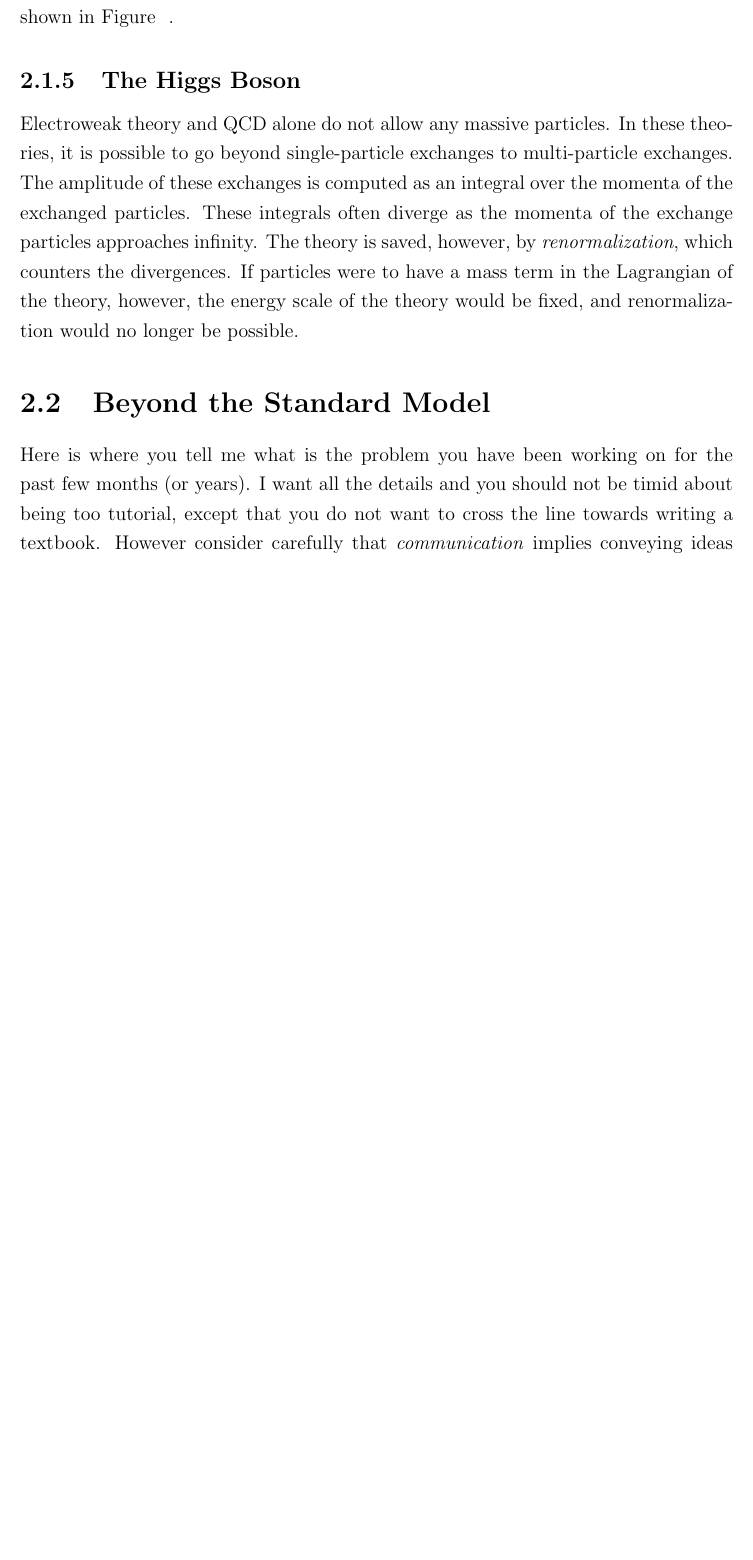
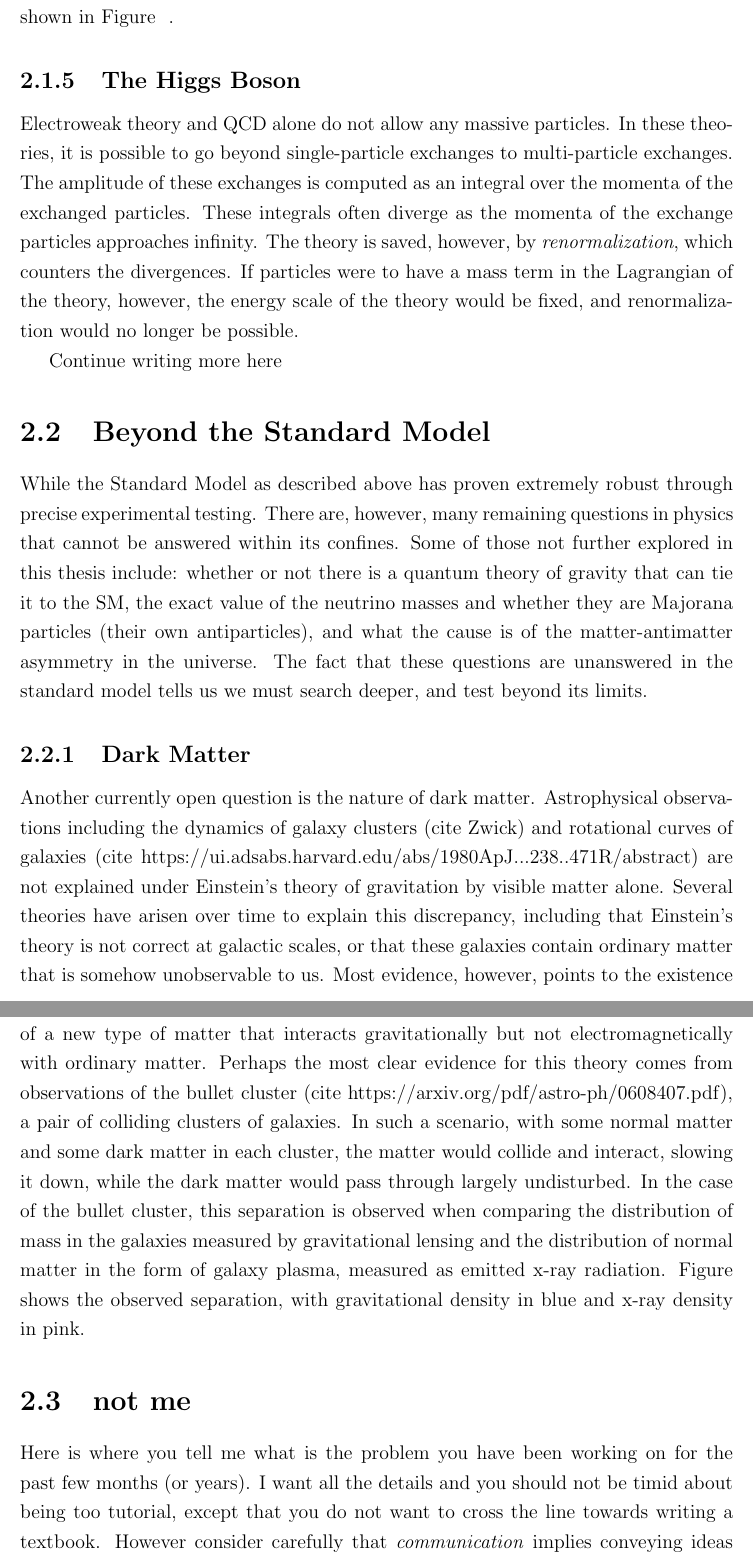
Before and after one commit to benjaminwrightmi/thesis_msc, a LaTeX thesis (mainthesisUVIC.tex, which reads chapters/2/chapter_problem.tex): part of page 20 of 38 before the commit and two parts of pages 20 and 21 of 39 after it, the two joined at a grey line, cut so that both start at the same text, the shorter picture padded with empty space. Compiled offline with pdfLaTeX.

Commit message:
Updates from Overleaf

```diff
--- a/chapters/2/chapter_problem.tex
+++ b/chapters/2/chapter_problem.tex
@@ -38,7 +38,13 @@ At high energy scales, the aforementioned electromagnetic force and the weak for
 \subsection{The Higgs Boson}
 Electroweak theory and QCD alone do not allow any massive particles. In these theories, it is possible to go beyond single-particle exchanges to multi-particle exchanges. The amplitude of these exchanges is computed as an integral over the momenta of the exchanged particles. These integrals often diverge as the momenta of the exchange particles approaches infinity. The theory is saved, however, by \textit{renormalization}, which counters the divergences. If particles were to have a mass term in the Lagrangian of the theory, however, the energy scale of the theory would be fixed, and renormalization would no longer be possible.
 
+Continue writing more here
+
 \section{Beyond the Standard Model}
+While the Standard Model as described above has proven extremely robust through precise experimental testing. There are, however, many remaining questions in physics that cannot be answered within its confines. Some of those not further explored in this thesis include: whether or not there is a quantum theory of gravity that can tie it to the SM, the exact value of the neutrino masses and whether they are Majorana particles (their own antiparticles), and what the cause is of the matter-antimatter asymmetry in the universe. The fact that these questions are unanswered in the standard model tells us we must search deeper, and test beyond its limits.
+
+\subsection{Dark Matter}
+Another currently open question is the nature of dark matter. Astrophysical observations including the dynamics of galaxy clusters (cite Zwick) and rotational curves of galaxies (cite https://ui.adsabs.harvard.edu/abs/1980ApJ...238..471R/abstract) are not explained under Einstein's theory of gravitation by visible matter alone. Several theories have arisen over time to explain this discrepancy, including that Einstein's theory is not correct at galactic scales, or that these galaxies contain ordinary matter that is somehow unobservable to us. Most evidence, however, points to the existence of a new type of matter that interacts gravitationally but not electromagnetically with ordinary matter. Perhaps the most clear evidence for this theory comes from observations of the bullet cluster (cite https://arxiv.org/pdf/astro-ph/0608407.pdf), a pair of colliding clusters of galaxies. In such a scenario, with some normal matter and some dark matter in each cluster, the matter would collide and interact, slowing it down, while the dark matter would pass through largely undisturbed. In the case of the bullet cluster, this separation is observed when comparing the distribution of mass in the galaxies measured by gravitational lensing and the distribution of normal matter in the form of galaxy plasma, measured as emitted x-ray radiation. Figure ~ shows the observed separation, with gravitational density in blue and x-ray density in pink.
 
 
 
@@ -78,7 +84,7 @@ Electroweak theory and QCD alone do not allow any massive particles. In these th
 
 
 
-
+\section{not me}
 
 Here is where you tell me what is the problem you have been working on for the past few months (or years). I want all the details and you should not be timid about being too tutorial, except that you do not want to cross the line towards writing a textbook. However consider carefully that \textit{communication} implies conveying ideas to other people, while \textit{effective communication} occurs when your message is clearly understood. Remember that your audience must understand your message before they can agree with you.
 
```
